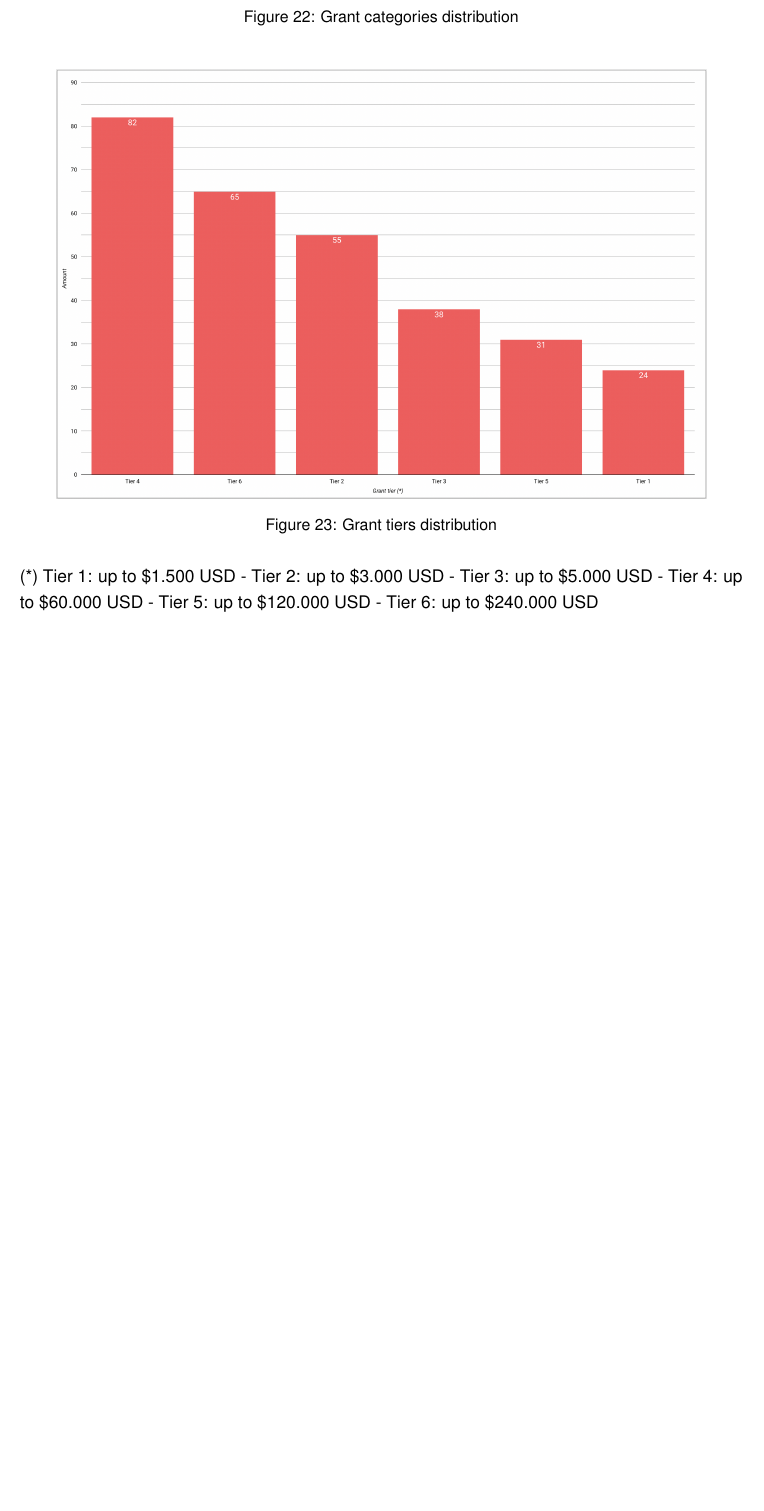
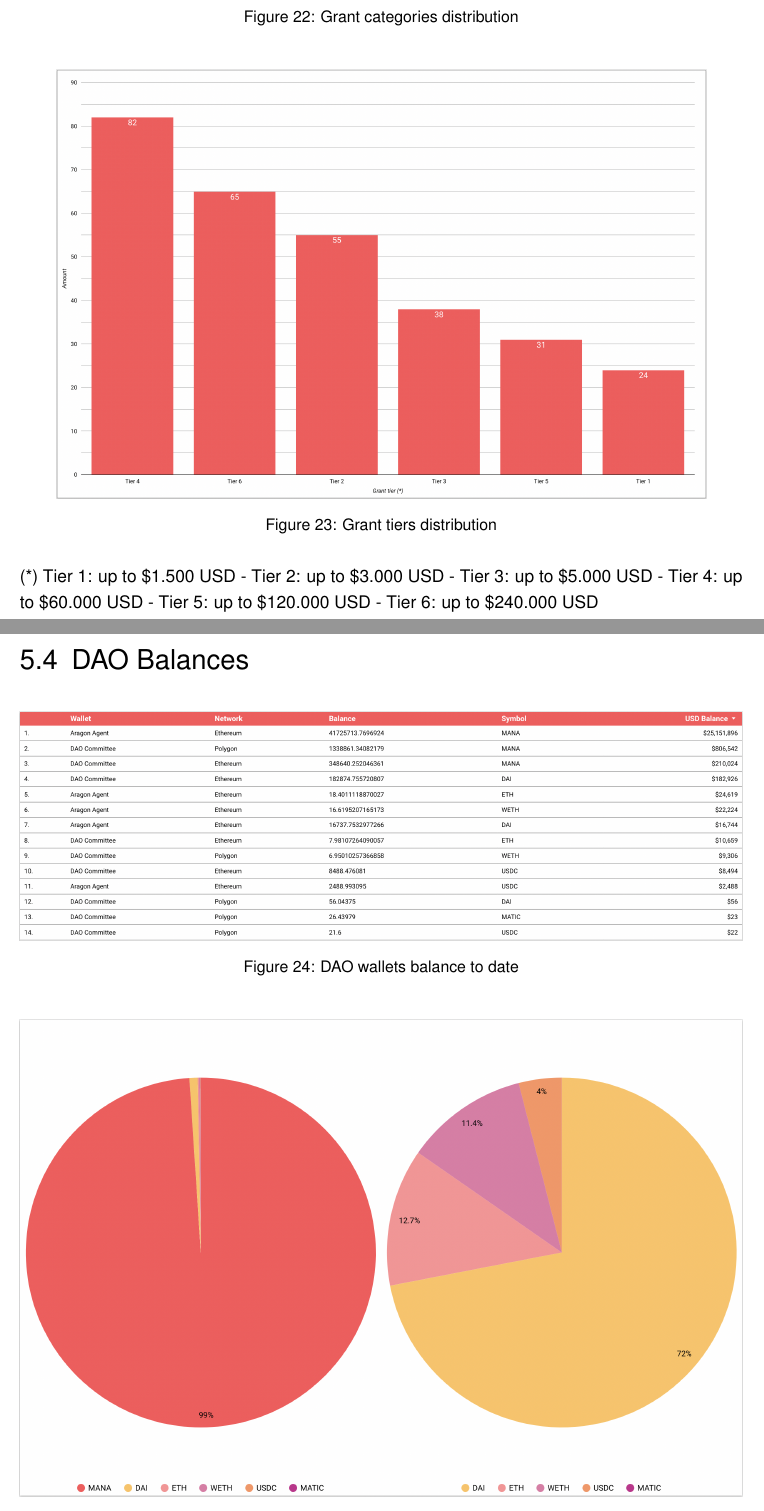
Before and after one commit to ncomerci/Master-Thesis, a LaTeX thesis (BSP_MA_Listings_BibLaTeX.tex): part of page 48 of 56 before the commit and two parts of pages 48 and 49 of 56 after it, the two joined at a grey line, cut so that both start at the same text, the shorter picture padded with empty space. Compiled offline with pdfLaTeX; an older LaTeX class or package is replaced by its successor.

Commit message:
dao balance started

```diff
--- a/BSP_MA_Listings_BibLaTeX.tex
+++ b/BSP_MA_Listings_BibLaTeX.tex
@@ -882,6 +882,20 @@ The visualizations of the metrics that resulted from the data collected will be
 \end{figure}
 (*) Tier 1: up to \$1.500 USD - Tier 2: up to \$3.000 USD - Tier 3: up to \$5.000 USD - Tier 4: up to \$60.000 USD - Tier 5: up to \$120.000 USD - Tier 6: up to \$240.000 USD
 
+\section{DAO Balances}
+\begin{figure}[H]
+  \centering
+  \includegraphics[width=\textwidth]{metrics/dao_balance.png}
+  \caption{DAO wallets balance to date}
+  \label{fig:dao_balance}
+\end{figure}
+\begin{figure}[H]
+  \centering
+  \includegraphics[width=\textwidth]{metrics/token_distribution.png}
+  \caption{Distribution of tokens in DAO wallets to date}
+  \label{fig:token_distribution}
+\end{figure}
+
 \chapter{Conclussion}
 \toComplete
 
```
Also changed, not shown: PICs/metrics/dao_balance.png (added), PICs/metrics/token_distribution.png (added).
